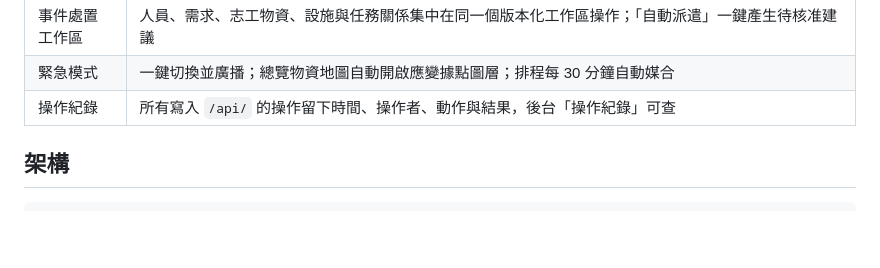
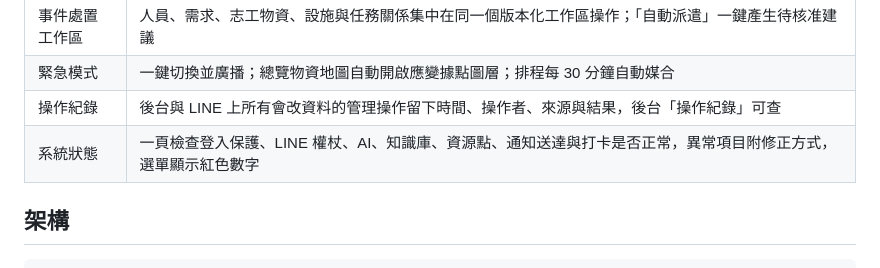
Before and after one commit to thousandflame1000/smart-emergency, a Markdown page: README.md, the part around the change. GitHub-like rendering; blank space fills up the shorter version.

Commit message:
Point README and the operations checklist at 系統狀態
Co-Authored-By: Claude Opus 5.5 <noreply@anthropic.com>

```diff
--- a/README.md
+++ b/README.md
@@ -20,7 +20,8 @@
 | 物資媒合 | 脆弱度加權評分 + 匈牙利演算法批次最佳指派（非貪婪逐筆） |
 | 事件處置工作區 | 人員、需求、志工物資、設施與任務關係集中在同一個版本化工作區操作；「自動派遣」一鍵產生待核准建議 |
 | 緊急模式 | 一鍵切換並廣播；總覽物資地圖自動開啟應變據點圖層；排程每 30 分鐘自動媒合 |
-| 操作紀錄 | 所有寫入 `/api/` 的操作留下時間、操作者、動作與結果，後台「操作紀錄」可查 |
+| 操作紀錄 | 後台與 LINE 上所有會改資料的管理操作留下時間、操作者、來源與結果，後台「操作紀錄」可查 |
+| 系統狀態 | 一頁檢查登入保護、LINE 權杖、AI、知識庫、資源點、通知送達與打卡是否正常，異常項目附修正方式，選單顯示紅色數字 |
 
 ## 架構
 
```
Also changed, not shown: docs/PRODUCTION_OPERATIONS.md (+1 -0 lines).
